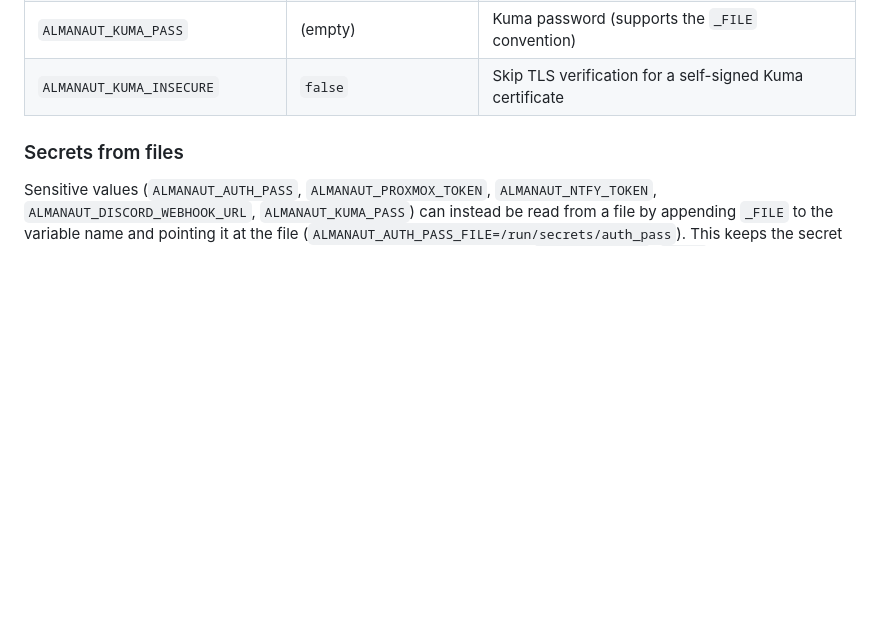
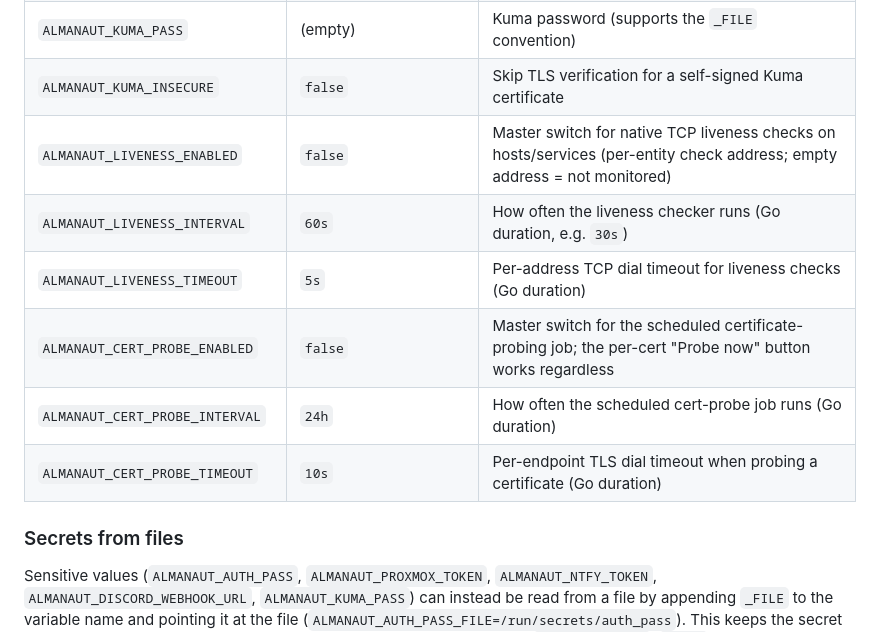
Before and after one commit to Dealisto/almanaut, a Markdown page: README.md, the part around the change. Drawn GitHub-style; blank space fills up the shorter version.

Commit message:
docs: document liveness and certificate-probe env vars

```diff
--- a/README.md
+++ b/README.md
@@ -252,6 +252,12 @@ All configuration is via environment variables; everything is optional.
 | `ALMANAUT_KUMA_USER`          | (empty)              | Kuma username (socket.io login; API keys don't cover monitor CRUD) |
 | `ALMANAUT_KUMA_PASS`          | (empty)              | Kuma password (supports the `_FILE` convention) |
 | `ALMANAUT_KUMA_INSECURE`      | `false`              | Skip TLS verification for a self-signed Kuma certificate |
+| `ALMANAUT_LIVENESS_ENABLED`   | `false`              | Master switch for native TCP liveness checks on hosts/services (per-entity check address; empty address = not monitored) |
+| `ALMANAUT_LIVENESS_INTERVAL`  | `60s`                | How often the liveness checker runs (Go duration, e.g. `30s`) |
+| `ALMANAUT_LIVENESS_TIMEOUT`   | `5s`                 | Per-address TCP dial timeout for liveness checks (Go duration) |
+| `ALMANAUT_CERT_PROBE_ENABLED` | `false`              | Master switch for the scheduled certificate-probing job; the per-cert "Probe now" button works regardless |
+| `ALMANAUT_CERT_PROBE_INTERVAL` | `24h`               | How often the scheduled cert-probe job runs (Go duration) |
+| `ALMANAUT_CERT_PROBE_TIMEOUT` | `10s`                | Per-endpoint TLS dial timeout when probing a certificate (Go duration) |
 
 ### Secrets from files
 
```
